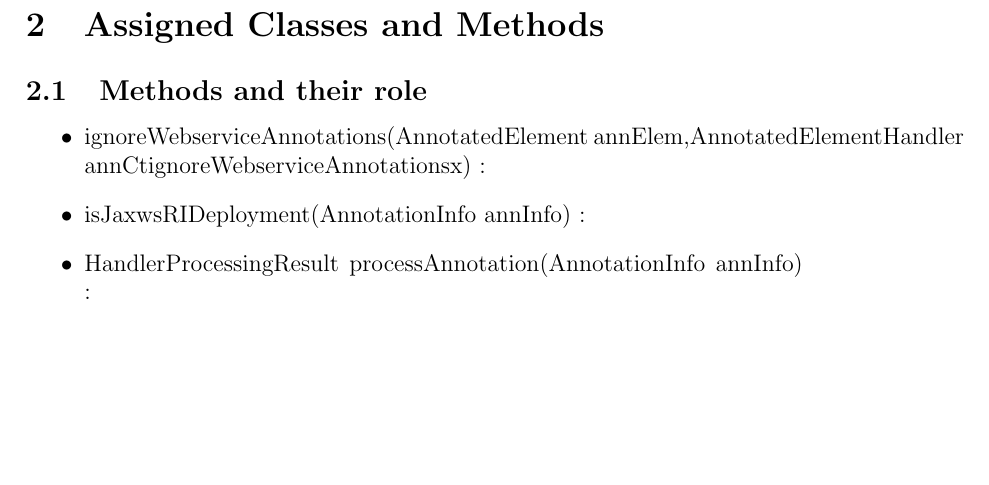
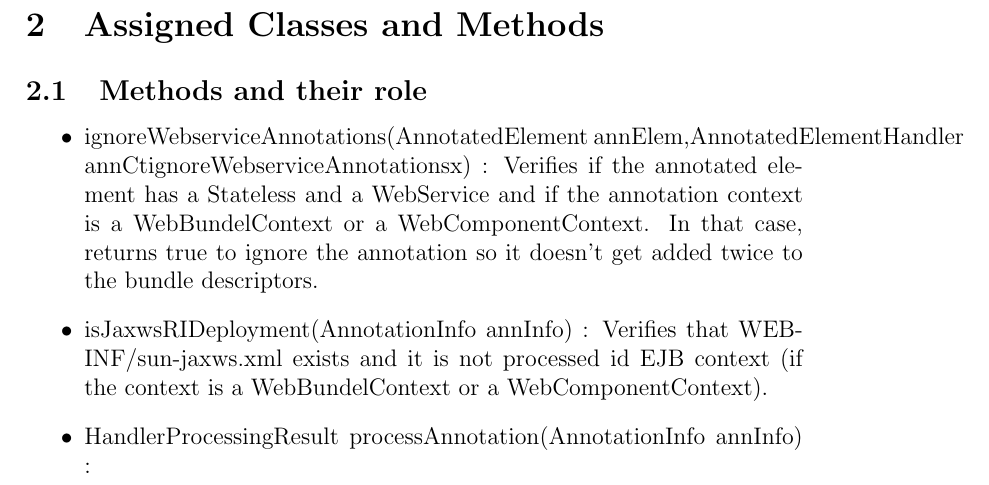
Before and after one commit to fciceri17/taxisched, a LaTeX document (Documentation/CODE INSPECTION/CodeInspection.tex, which reads Documentation/CODE INSPECTION/AssignedClasses.tex): part of page 4 of 7, cut so that both start at the same text, the shorter picture padded with empty space. Compiled offline with pdfLaTeX.

Commit message:
CI - short methods explanation

```diff
--- a/Documentation/CODE INSPECTION/AssignedClasses.tex
+++ b/Documentation/CODE INSPECTION/AssignedClasses.tex
@@ -2,7 +2,7 @@
 
 	\subsection{Methods and their role}
 		\begin{itemize}
-			\item ignoreWebserviceAnnotations(AnnotatedElement annElem,AnnotatedElementHandler annCtignoreWebserviceAnnotationsx) :
-			\item isJaxwsRIDeployment(AnnotationInfo annInfo) :
+			\item ignoreWebserviceAnnotations(AnnotatedElement annElem,AnnotatedElementHandler annCtignoreWebserviceAnnotationsx) : Verifies if the annotated element has a Stateless and a WebService and if the annotation context is a WebBundelContext or a WebComponentContext. In that case, returns true to ignore the annotation so it doesn't get added twice to the bundle descriptors.
+			\item isJaxwsRIDeployment(AnnotationInfo annInfo) : Verifies that WEB-INF/sun-jaxws.xml exists and it is not processed id EJB context $($if the context is a WebBundelContext or a WebComponentContext$)$.
 			\item HandlerProcessingResult processAnnotation(AnnotationInfo annInfo) :
 		\end{itemize}
```
